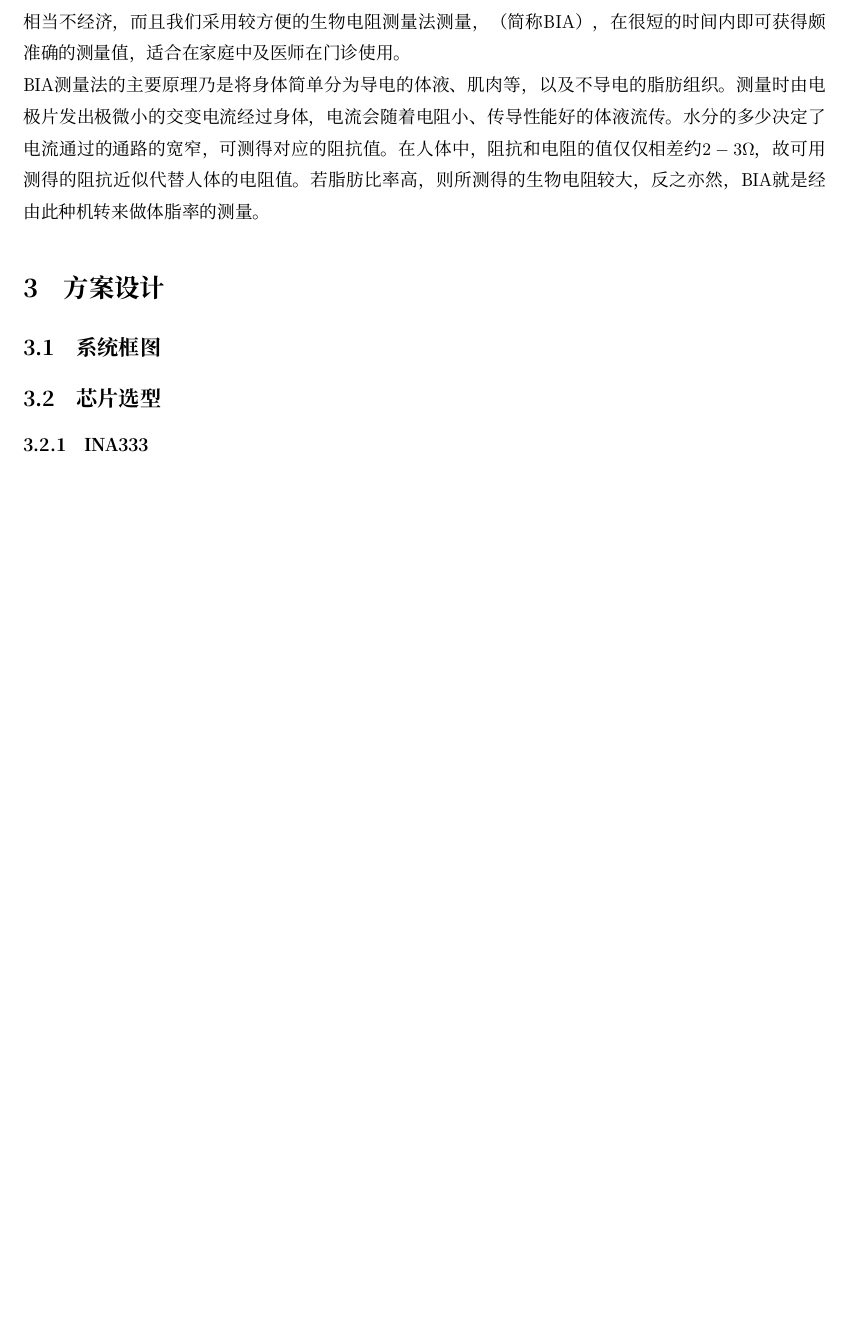
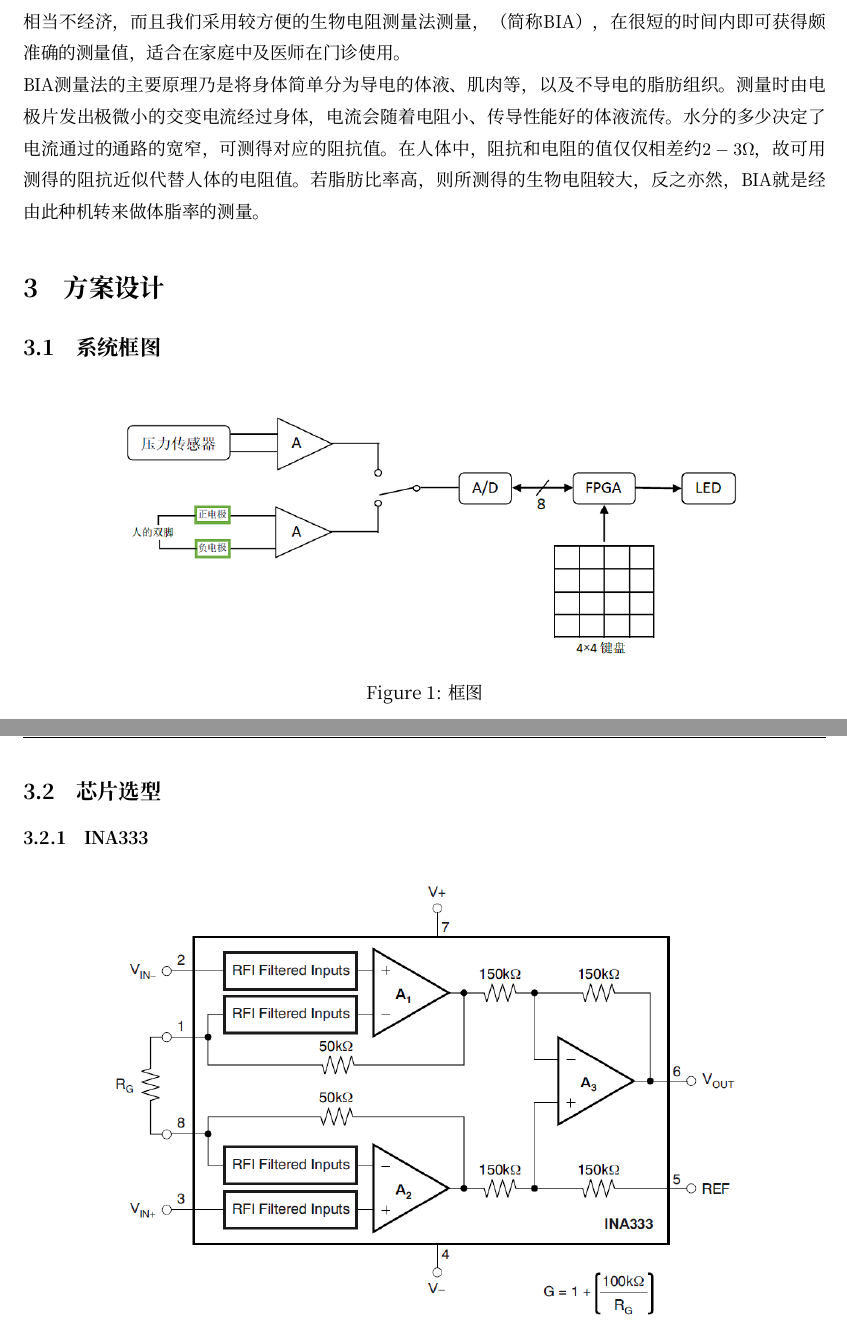
Before and after one commit to yht1995/Digital-WeighingScale, a LaTeX document (Document/预习报告/预习报告.tex): part of page 4 of 6 before the commit and two parts of pages 4 and 5 of 7 after it, the two joined at a grey line, cut so that both start at the same text, the shorter picture padded with empty space. Compiled offline with XeLaTeX; a missing font is replaced by an installed copy or a similar font.

Commit message:
[ADD] 系统框图

```diff
--- a/Document/预习报告/预习报告.tex
+++ b/Document/预习报告/预习报告.tex
@@ -62,7 +62,11 @@ BIA测量法的主要原理乃是将身体简单分为导电的体液、肌肉
 
 \section{方案设计}
 \subsection{系统框图}
-
+\begin{figure}[H]
+\centering
+\includegraphics[width=0.8\textwidth]{框图.png}
+\caption{框图}
+\end{figure}
 \subsection{芯片选型}
 \subsubsection{INA333}
 \begin{figure}[H]
```
Also changed, not shown: Document/预习报告/Figure/框图.png (added), Document/预习报告/sch.pdf (added).
